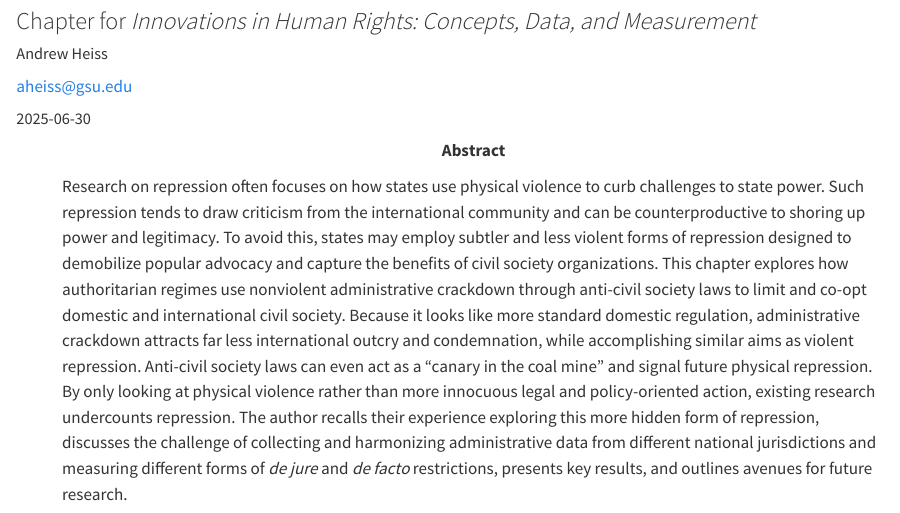
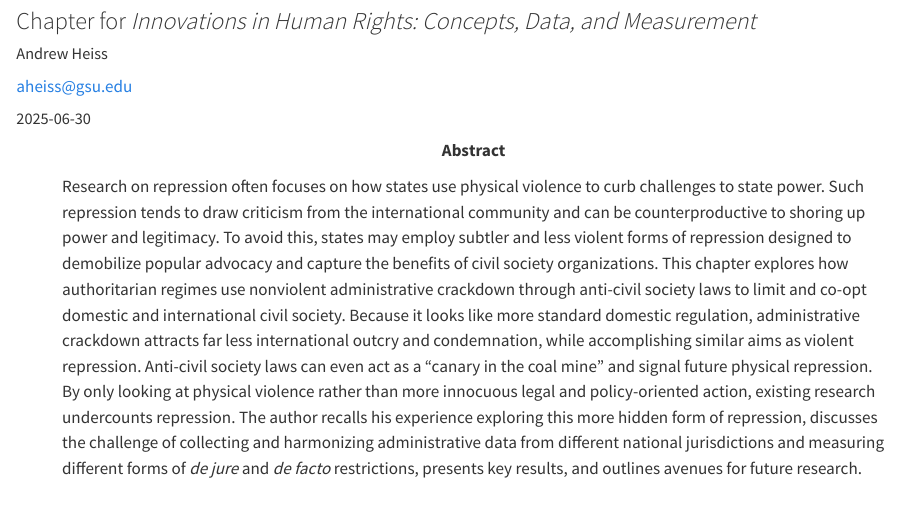
Before and after one commit to andrewheiss/purple-parrot, a Quarto document (index.qmd): the page in a window 1100 px wide, from 120 px down. Rendered offline with R 4.5, knitr and Pandoc in place of Quarto, with nearby package versions; drawn as R Markdown's standard HTML page in place of the format the file asks for.

Commit message:
change pronoun

```diff
--- a/index.qmd
+++ b/index.qmd
@@ -18,7 +18,7 @@ author:
   email: aheiss@gsu.edu
 
 abstract: |
-  Research on repression often focuses on how states use physical violence to curb challenges to state power. Such repression tends to draw criticism from the international community and can be counterproductive to shoring up power and legitimacy. To avoid this, states may employ subtler and less violent forms of repression designed to demobilize popular advocacy and capture the benefits of civil society organizations. This chapter explores how authoritarian regimes use nonviolent administrative crackdown through anti-civil society laws to limit and co-opt domestic and international civil society. Because it looks like more standard domestic regulation, administrative crackdown attracts far less international outcry and condemnation, while accomplishing similar aims as violent repression. Anti-civil society laws can even act as a "canary in the coal mine" and signal future physical repression. By only looking at physical violence rather than more innocuous legal and policy-oriented action, existing research undercounts repression. The author recalls their experience exploring this more hidden form of repression, discusses the challenge of collecting and harmonizing administrative data from different national jurisdictions and measuring different forms of *de jure* and *de facto* restrictions, presents key results, and outlines avenues for future research.
+  Research on repression often focuses on how states use physical violence to curb challenges to state power. Such repression tends to draw criticism from the international community and can be counterproductive to shoring up power and legitimacy. To avoid this, states may employ subtler and less violent forms of repression designed to demobilize popular advocacy and capture the benefits of civil society organizations. This chapter explores how authoritarian regimes use nonviolent administrative crackdown through anti-civil society laws to limit and co-opt domestic and international civil society. Because it looks like more standard domestic regulation, administrative crackdown attracts far less international outcry and condemnation, while accomplishing similar aims as violent repression. Anti-civil society laws can even act as a "canary in the coal mine" and signal future physical repression. By only looking at physical violence rather than more innocuous legal and policy-oriented action, existing research undercounts repression. The author recalls his experience exploring this more hidden form of repression, discusses the challenge of collecting and harmonizing administrative data from different national jurisdictions and measuring different forms of *de jure* and *de facto* restrictions, presents key results, and outlines avenues for future research.
 
 thanks: |
   I thank Francesca Parente and Kelebogile Zvobgo for their valuable editorial and theoretical suggestions, and Genevieve Bates, Suparna Chaudhry, and Marc Dotson for their feedback and comments.
```
